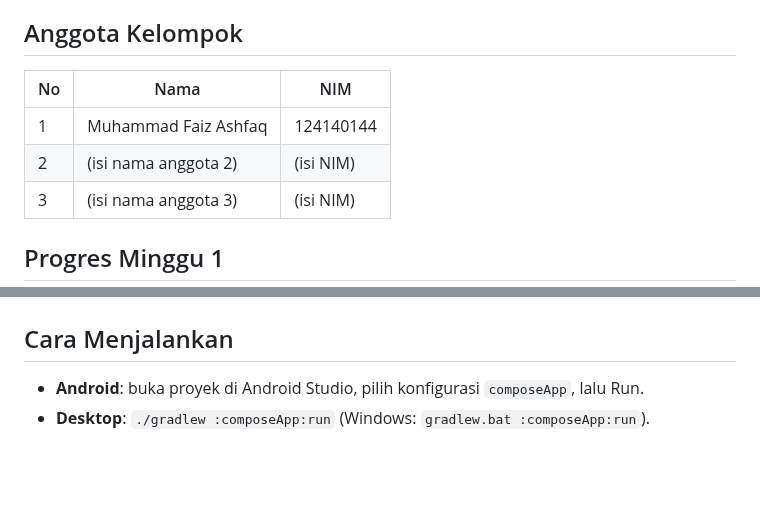
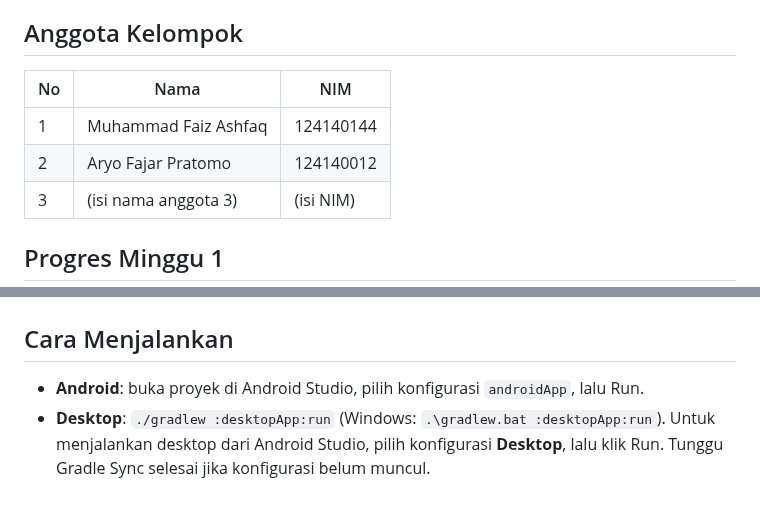
Before and after one commit to faizashfaq/pam-tema5-pesan-antar-makanan-kantin, a Markdown page: README.md, 2 parts joined by grey strips. GitHub-like rendering; blank space fills up the shorter version.

Commit message:
menambahkan nama anggota 2

```diff
--- a/README.md
+++ b/README.md
@@ -7,10 +7,10 @@ Proyek kelompok mata kuliah **Pengembangan Aplikasi Mobile** (Teknik Informatika
 Fitur platform yang dipakai: **Notifikasi** (misalnya pemberitahuan pesanan diterima, diproses, dan siap diantar).
 
 ## Anggota Kelompok
-| No | Nama | NIM |
-|----|------|-----|
+| No | Nama                 | NIM       |
+|----|----------------------|-----------|
 | 1 | Muhammad Faiz Ashfaq | 124140144 |
-| 2 | (isi nama anggota 2) | (isi NIM) |
+| 2 | Aryo Fajar Pratomo   | 124140012 |
 | 3 | (isi nama anggota 3) | (isi NIM) |
 
 ## Progres Minggu 1
@@ -25,4 +25,5 @@ Fitur platform yang dipakai: **Notifikasi** (misalnya pemberitahuan pesanan dite
 
 ## Cara Menjalankan
-- **Android**: buka proyek di Android Studio, pilih konfigurasi `composeApp`, lalu Run.
-- **Desktop**: `./gradlew :composeApp:run` (Windows: `gradlew.bat :composeApp:run`).
+- **Android**: buka proyek di Android Studio, pilih konfigurasi `androidApp`, lalu Run.
+- **Desktop**: `./gradlew :desktopApp:run` (Windows: `.\gradlew.bat :desktopApp:run`).
+Untuk menjalankan desktop dari Android Studio, pilih konfigurasi **Desktop**, lalu klik Run. Tunggu Gradle Sync selesai jika konfigurasi belum muncul.
```
Also changed, not shown: other parts of README.md (+3 -3 lines), docs/Desktop.png (added), 2 other files.
